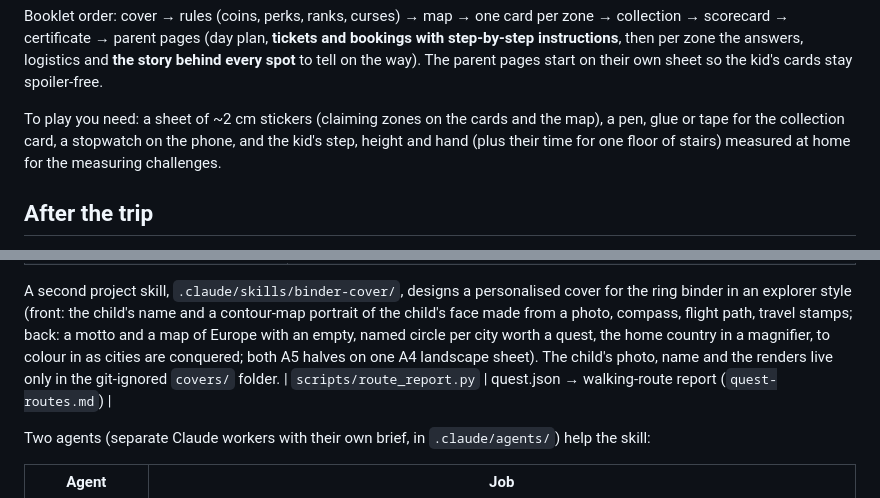
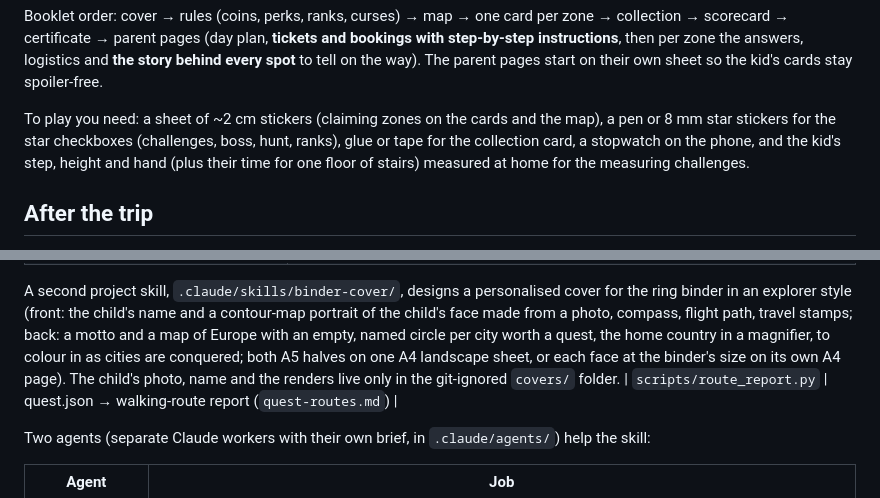
Before and after one commit to akoryachko/city_quests, a Markdown page: README.md, 2 parts joined by grey strips. Rendered like a GitHub page.

```diff
--- a/README.md
+++ b/README.md
@@ -71,7 +71,7 @@ answers, logistics and **the story behind every spot** to tell on the way).
 The parent pages start on their own sheet so the kid's cards stay spoiler-free.
 
 To play you need: a sheet of ~2 cm stickers (claiming zones on the cards and the
-map), a pen, glue or tape for the collection card, a stopwatch on the phone, and
+map), a pen or 8 mm star stickers for the star checkboxes (challenges, boss, hunt, ranks), glue or tape for the collection card, a stopwatch on the phone, and
 the kid's step, height and hand (plus their time for one floor of stairs) measured at
 home for the measuring challenges.
 
@@ -169,7 +169,8 @@ A second project skill, `.claude/skills/binder-cover/`, designs a personalised c
 ring binder in an explorer style (front: the child's name and a contour-map portrait of the
 child's face made from a photo, compass, flight path, travel stamps; back: a motto and a map of Europe with
 an empty, named circle per city worth a quest, the home country in a magnifier, to colour in as cities
-are conquered; both A5 halves on one A4 landscape sheet). The child's photo, name and the
+are conquered; both A5 halves on one A4 landscape sheet, or each face at the binder's size on
+its own A4 page). The child's photo, name and the
 renders live only in the git-ignored `covers/` folder.
 | `scripts/route_report.py` | quest.json → walking-route report (`quest-routes.md`) |
 
```
Also changed, not shown: amsterdam/quest.md (+3 -3 lines), amsterdam/quest-map-11.png, amsterdam/quest-map.png, 12 other files.
